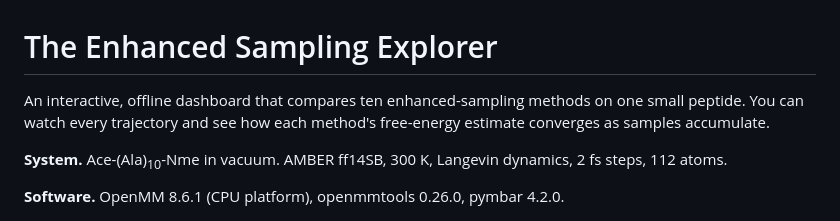
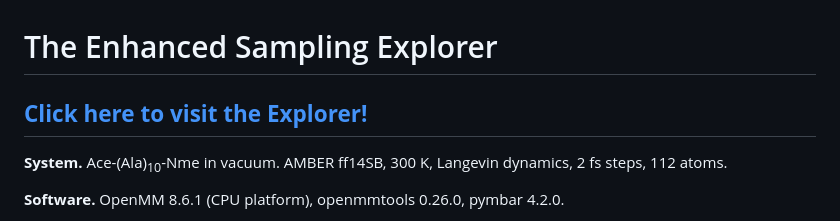
Before and after one commit to drorlab/enhanced-sampling-explorer, a Markdown page: README.md, the part around the change. Rendered like a GitHub page.

Commit message:
Update README to include link to Enhanced Sampling Explorer
Removed introductory text and added a link to the Explorer.

```diff
--- a/README.md
+++ b/README.md
@@ -1,8 +1,6 @@
 # The Enhanced Sampling Explorer
 
-An interactive, offline dashboard that compares ten enhanced-sampling methods on one small
-peptide. You can watch every trajectory and see how each method's free-energy estimate
-converges as samples accumulate.
+## [**Click here to visit the Explorer!**](https://drorlab.github.io/enhanced-sampling-explorer/dashboard)
 
 **System.** Ace-(Ala)<sub>10</sub>-Nme in vacuum. AMBER ff14SB, 300 K, Langevin dynamics,
 2 fs steps, 112 atoms.
```
